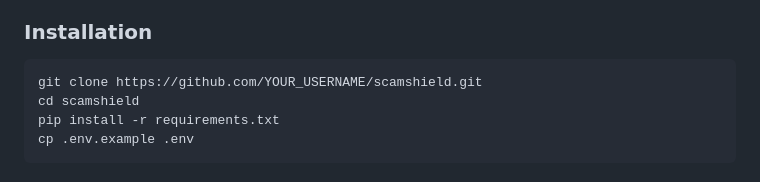
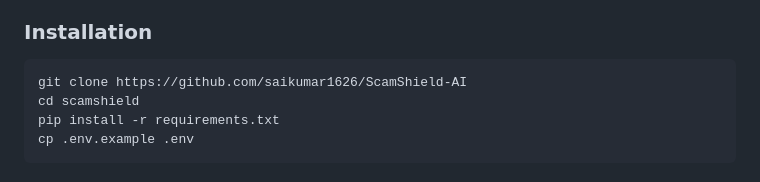
Before and after one commit to saikumar1626/ScamShield-AI, a Markdown page: README.md, the part around the change. Rendered like a GitHub page.

````diff
--- a/README.md
+++ b/README.md
@@ -105,7 +105,7 @@ Key findings:
 ### Installation
 
 ```bash
-git clone https://github.com/YOUR_USERNAME/scamshield.git
+git clone https://github.com/saikumar1626/ScamShield-AI
 cd scamshield
 pip install -r requirements.txt
 cp .env.example .env
````
